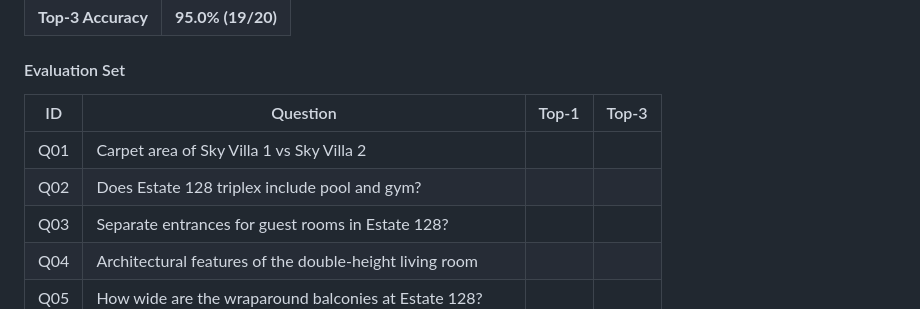
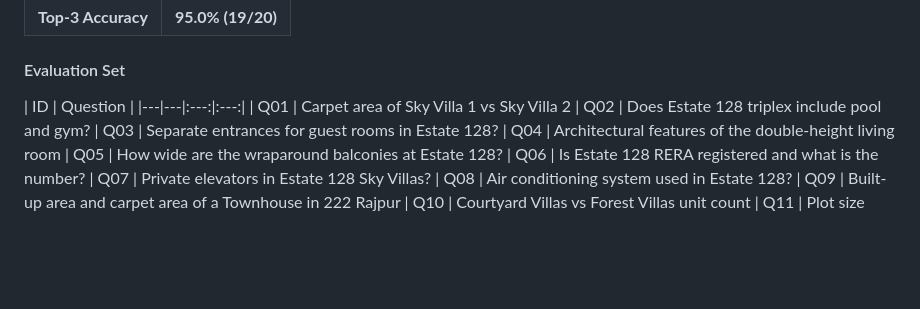
Before and after one commit to Asifussain/RAG, a Markdown page: README.md, the part around the change. Drawn GitHub-style; blank space fills up the shorter version.

Commit message:
resolved minor errors

```diff
--- a/README.md
+++ b/README.md
@@ -105,7 +105,7 @@ Evaluated against 20 questions spanning two real estate PDFs:
 
 #### Evaluation Set
 
-| ID | Question | Top-1 | Top-3 |
+| ID | Question |
 |---|---|:---:|:---:|
 | Q01 | Carpet area of Sky Villa 1 vs Sky Villa 2
 | Q02 | Does Estate 128 triplex include pool and gym?
```
